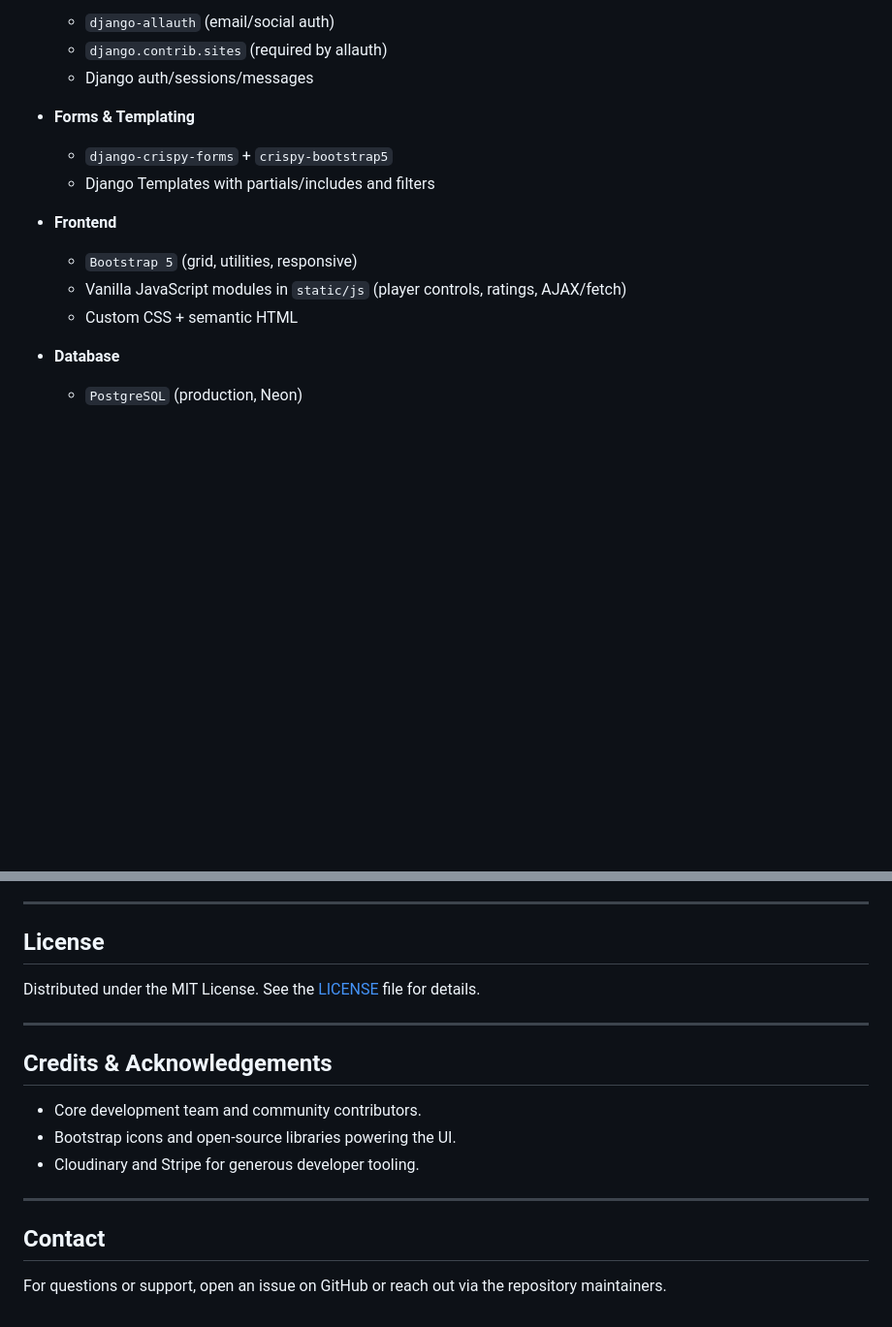
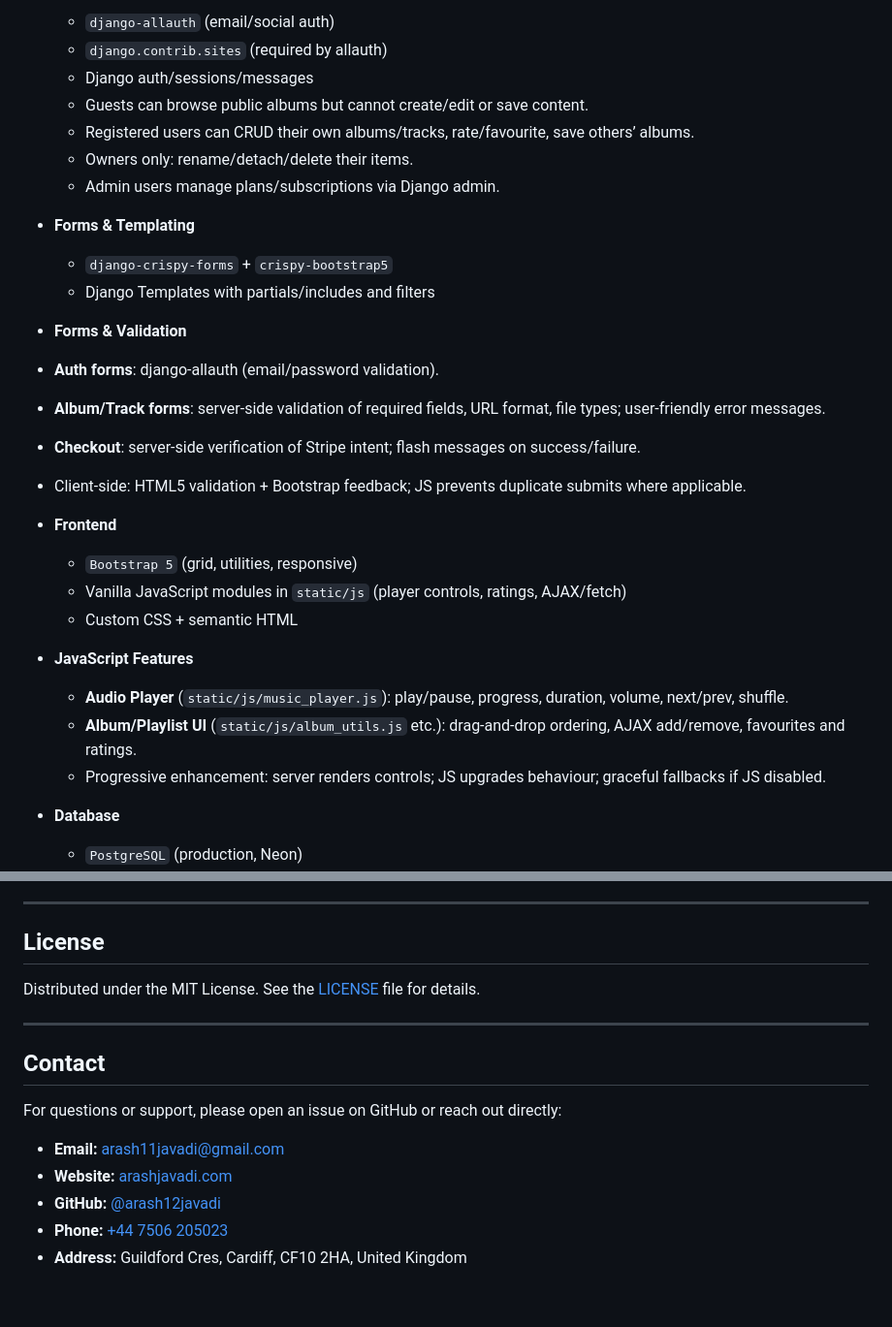
Before and after one commit to ie3ul2df/Music-Archiver, a Markdown page: README.md, 2 parts joined by grey strips. Shown at 97% size. Drawn GitHub-style; blank space fills up the shorter version.

```diff
--- a/README.md
+++ b/README.md
@@ -99,17 +141,34 @@ The application follows a standard Django project layout with Django apps for al
   - `django-allauth` (email/social auth)
   - `django.contrib.sites` (required by allauth)
   - Django auth/sessions/messages
+  - Guests can browse public albums but cannot create/edit or save content.
+  - Registered users can CRUD their own albums/tracks, rate/favourite, save others’ albums.
+  - Owners only: rename/detach/delete their items.
+  - Admin users manage plans/subscriptions via Django admin.
 
 - **Forms & Templating**
 
   - `django-crispy-forms` + `crispy-bootstrap5`
   - Django Templates with partials/includes and filters
 
+- **Forms & Validation**
+
+- **Auth forms**: django-allauth (email/password validation).
+- **Album/Track forms**: server-side validation of required fields, URL format, file types; user-friendly error messages.
+- **Checkout**: server-side verification of Stripe intent; flash messages on success/failure.
+- Client-side: HTML5 validation + Bootstrap feedback; JS prevents duplicate submits where applicable.
+
 - **Frontend**
 
   - `Bootstrap 5` (grid, utilities, responsive)
   - Vanilla JavaScript modules in `static/js` (player controls, ratings, AJAX/fetch)
   - Custom CSS + semantic HTML
+
+- **JavaScript Features**
+
+  - **Audio Player** (`static/js/music_player.js`): play/pause, progress, duration, volume, next/prev, shuffle.
+  - **Album/Playlist UI** (`static/js/album_utils.js` etc.): drag-and-drop ordering, AJAX add/remove, favourites and ratings.
+  - Progressive enhancement: server renders controls; JS upgrades behaviour; graceful fallbacks if JS disabled.
 
 - **Database**
 
@@ -312,14 +395,12 @@ Distributed under the MIT License. See the [LICENSE](LICENSE) file for details.
 
 ---
 
-## Credits & Acknowledgements
-
-- Core development team and community contributors.
-- Bootstrap icons and open-source libraries powering the UI.
-- Cloudinary and Stripe for generous developer tooling.
-
----
-
 ## Contact
 
-For questions or support, open an issue on GitHub or reach out via the repository maintainers.
+For questions or support, please open an issue on GitHub or reach out directly:
+
+- **Email:** [arash11javadi@gmail.com](mailto:arash11javadi@gmail.com)
+- **Website:** [arashjavadi.com](https://arashjavadi.com)
+- **GitHub:** [@arash12javadi](https://github.com/arash12javadi)
+- **Phone:** [+44 7506 205023](tel:+447506205023)
+- **Address:** Guildford Cres, Cardiff, CF10 2HA, United Kingdom
```
Also changed, not shown: other parts of README.md (+80 -14 lines).
